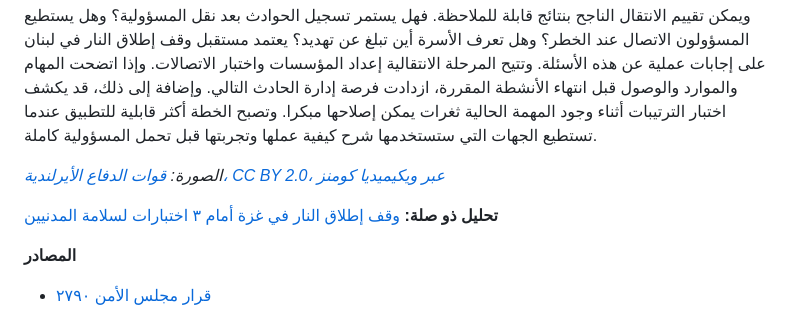
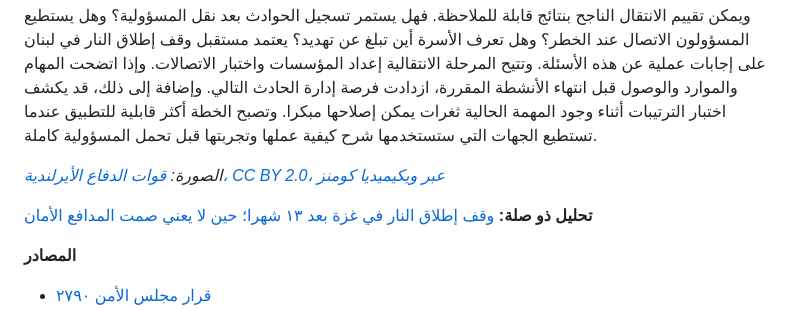
Before and after one commit to mojtabamomeni1367/portfolio, a Markdown page: content/analyses/lebanon-blue-line-monitoring-2026-ar.md, the part around the change. Rendered like a GitHub page.

```diff
--- a/content/analyses/lebanon-blue-line-monitoring-2026-ar.md
+++ b/content/analyses/lebanon-blue-line-monitoring-2026-ar.md
@@ -46,7 +46,7 @@ translated: true
 
 *الصورة: [قوات الدفاع الأيرلندية، CC BY 2.0، عبر ويكيميديا كومنز](https://commons.wikimedia.org/wiki/File:LAF_and_UNIFIL_Joint_Patrol_along_the_Blue_Line_with_Pte_Mark_Slattery_of_Clare(3)_(6868975337).jpg)*
 
-**تحليل ذو صلة:** [وقف إطلاق النار في غزة أمام ٣ اختبارات لسلامة المدنيين](https://momenimojtaba.com/analysis/gaza-ceasefire-civilian-safety-2026-ar.html)
+**تحليل ذو صلة:** [وقف إطلاق النار في غزة بعد ١٣ شهرا؛ حين لا يعني صمت المدافع الأمان](https://momenimojtaba.com/analysis/gaza-ceasefire-civilian-safety-2026-ar.html)
 
 **المصادر**
 
```
Also changed, not shown: content/analyses/lebanon-blue-line-monitoring-2026-en.md (+1 -1 lines), content/analyses/lebanon-blue-line-monitoring-2026-fa.md (+1 -1 lines).
